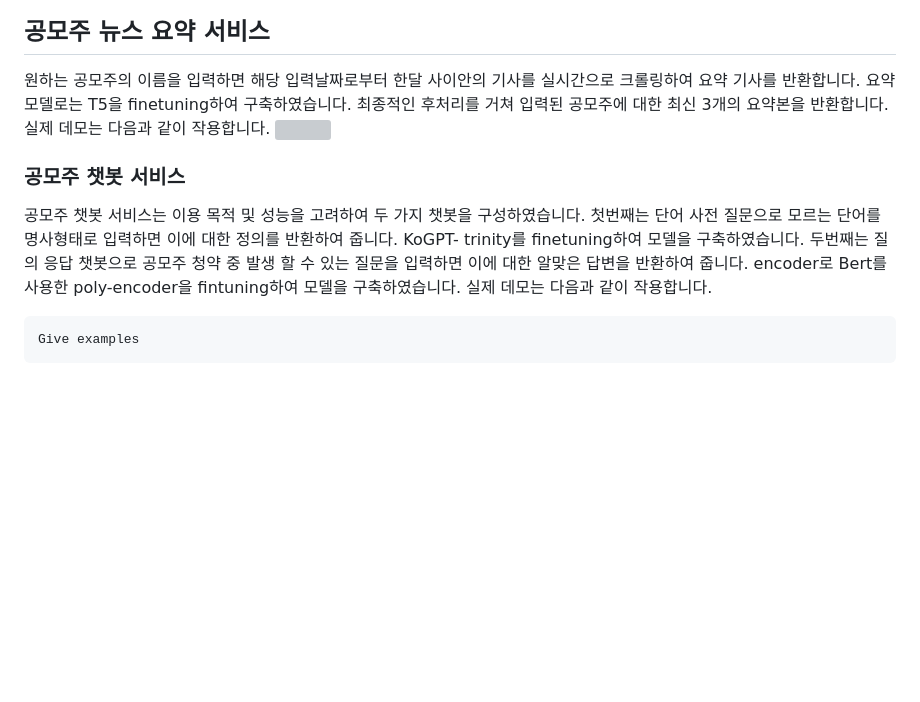
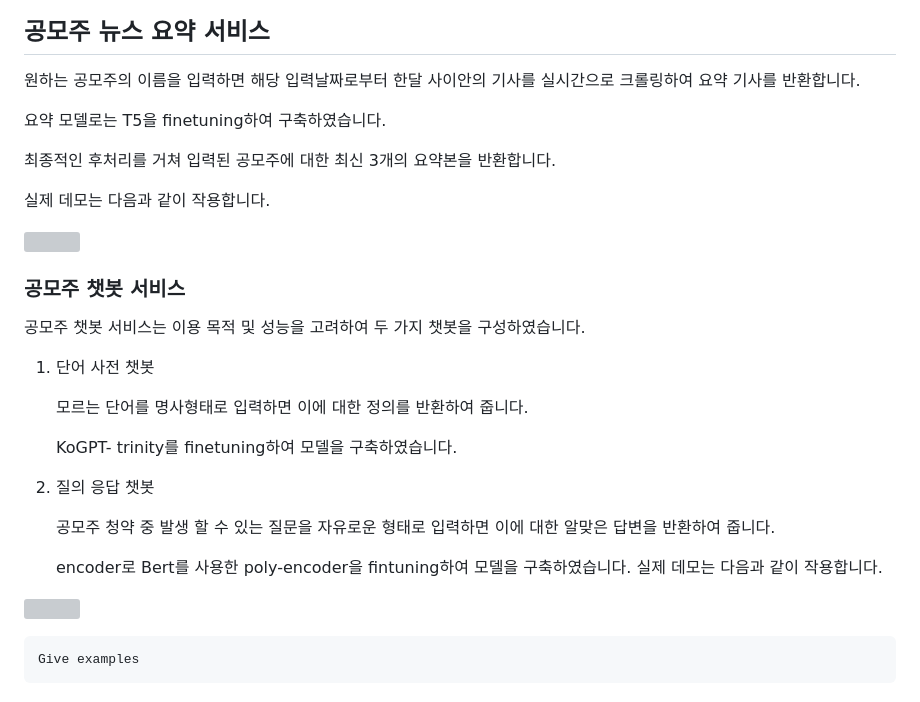
Before and after one commit to yunseo4401/-2023-_-AI_-, a Markdown page: README.md, the part around one of its changes. Drawn GitHub-style; blank space fills up the shorter version; grey boxes are pictures that could not be loaded.

```diff
--- a/README.md
+++ b/README.md
@@ -6,16 +6,26 @@
 ## 공모주 뉴스 요약 서비스
 
 원하는 공모주의 이름을 입력하면 해당 입력날짜로부터 한달 사이안의 기사를 실시간으로 크롤링하여 요약 기사를 반환합니다.
+
 요약 모델로는 T5을 finetuning하여 구축하였습니다.
+
 최종적인 후처리를 거쳐 입력된 공모주에 대한 최신 3개의 요약본을 반환합니다.
+
 실제 데모는 다음과 같이 작용합니다.
+
 ![](https://github.com/yunseo4401/IPO-HELPER/blob/main/image1.jpg)
 
 ### 공모주 챗봇 서비스
 공모주 챗봇 서비스는 이용 목적 및 성능을 고려하여 두 가지 챗봇을 구성하였습니다.
-첫번째는 단어 사전 질문으로 모르는 단어를 명사형태로 입력하면 이에 대한 정의를 반환하여 줍니다.
-KoGPT- trinity를 finetuning하여 모델을 구축하였습니다.
-두번째는 질의 응답 챗봇으로 공모주 청약 중 발생 할 수 있는 질문을 입력하면 이에 대한 알맞은 답변을 반환하여 줍니다.
-encoder로 Bert를 사용한 poly-encoder을 fintuning하여 모델을 구축하였습니다.
+1. 단어 사전 챗봇
+
+   모르는 단어를 명사형태로 입력하면 이에 대한 정의를 반환하여 줍니다.
+
+   KoGPT- trinity를 finetuning하여 모델을 구축하였습니다.
+2. 질의 응답 챗봇
+
+   공모주 청약 중 발생 할 수 있는 질문을 자유로운 형태로 입력하면 이에 대한 알맞은 답변을 반환하여 줍니다.
+
+   encoder로 Bert를 사용한 poly-encoder을 fintuning하여 모델을 구축하였습니다.
 실제 데모는 다음과 같이 작용합니다.
 
```
Also changed, not shown: other parts of README.md (+1 -0 lines).
